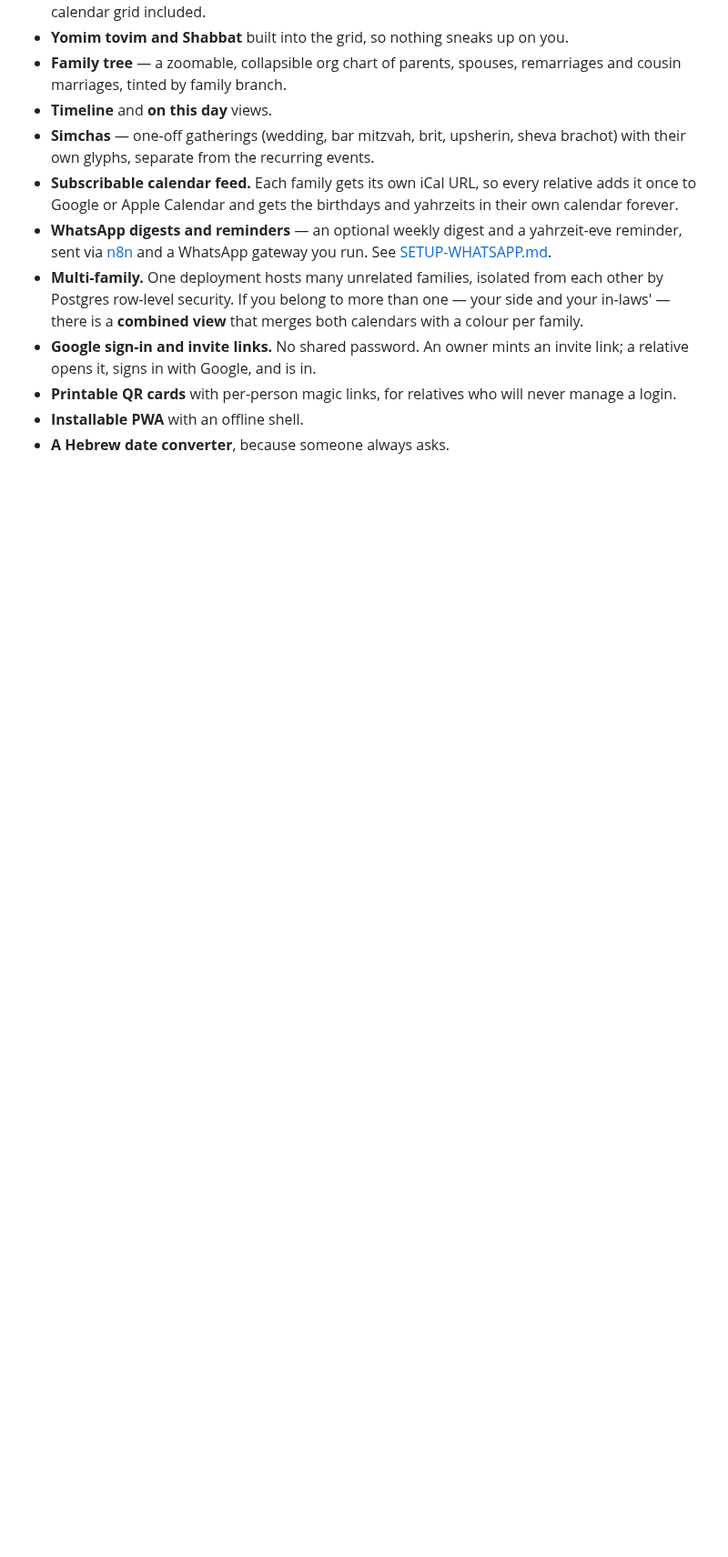
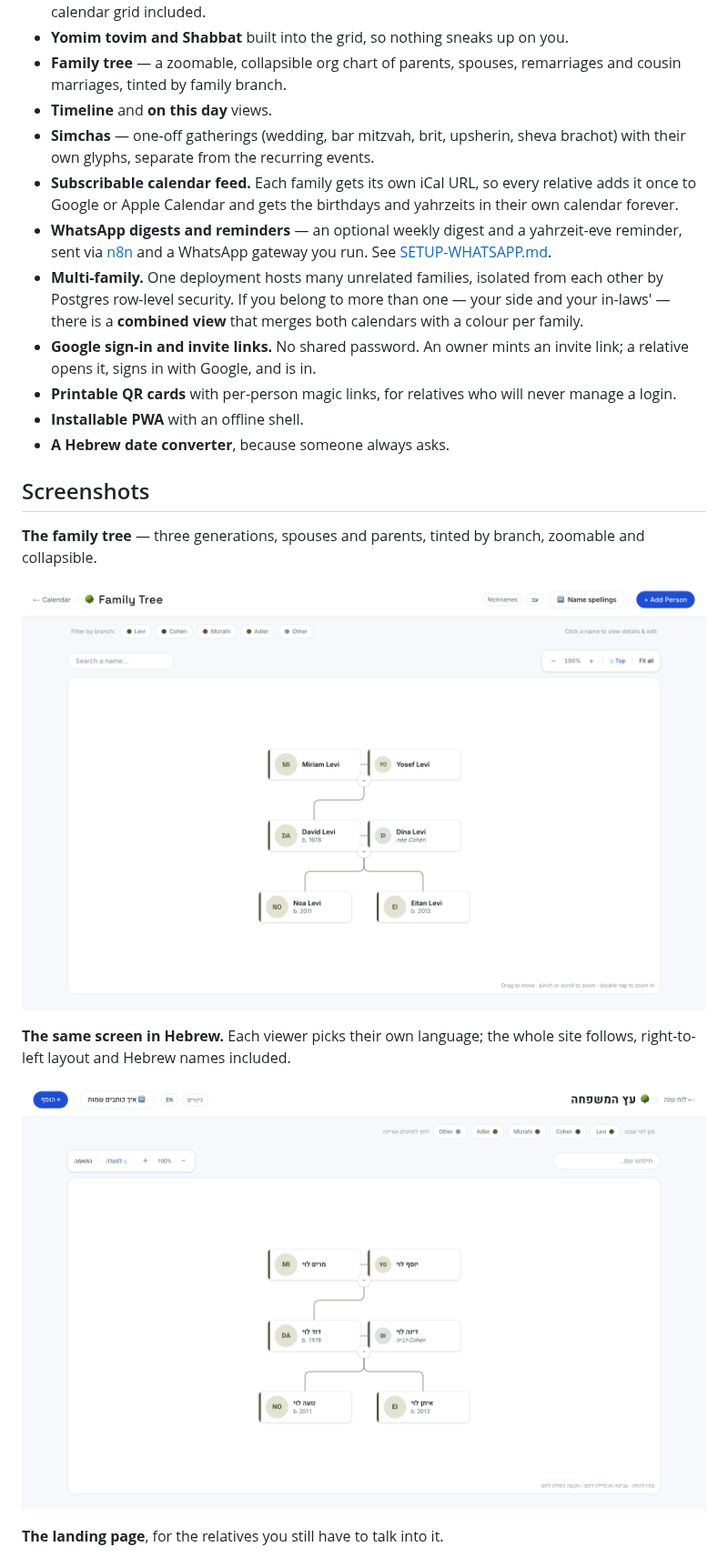
Before and after one commit to holzmanshmuel/luach, a Markdown page: README.md, the part around one of its changes. Shown at 91% size. Drawn GitHub-style; pictures changed too: docs/screenshots/family-tree-hebrew.png (added), docs/screenshots/family-tree.png (added); blank space fills up the shorter version.

```diff
--- a/README.md
+++ b/README.md
@@ -55,3 +60,18 @@ out to the people who need them.
   never manage a login.
 - **Installable PWA** with an offline shell.
 - **A Hebrew date converter**, because someone always asks.
+
+## Screenshots
+
+**The family tree** — three generations, spouses and parents, tinted by branch,
+zoomable and collapsible.
+
+![The demo family's tree, three generations deep](./docs/screenshots/family-tree.png)
+
+**The same screen in Hebrew.** Each viewer picks their own language; the whole
+site follows, right-to-left layout and Hebrew names included.
+
+![The same tree rendered right to left, with Hebrew names](./docs/screenshots/family-tree-hebrew.png)
+
+**The landing page**, for the relatives you still have to talk into it.
+
```
Also changed, not shown: other parts of README.md (+7 -1 lines), docs/screenshots/month-english.png (added), docs/screenshots/welcome.png (added).
